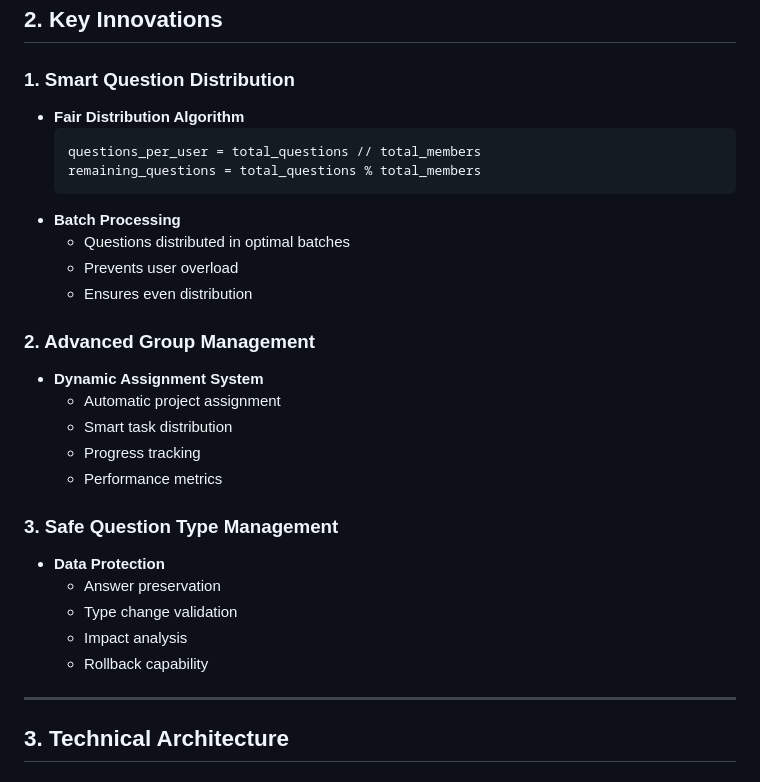
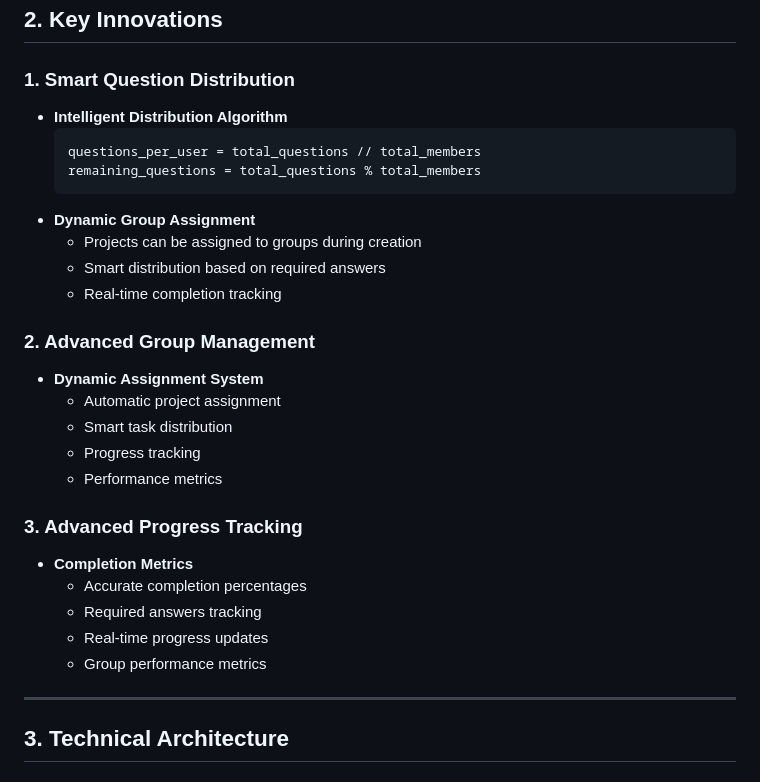
Before and after one commit to baselnasser99/Data-Tagging-Application, a Markdown page: DEFENSE_PRESENTATION.md, the part around the change. Drawn GitHub-style.

````diff
--- a/DEFENSE_PRESENTATION.md
+++ b/DEFENSE_PRESENTATION.md
@@ -22,15 +22,15 @@
 ## 2. Key Innovations
 
 ### 1. Smart Question Distribution
-- **Fair Distribution Algorithm**
+- **Intelligent Distribution Algorithm**
   ```python
   questions_per_user = total_questions // total_members
   remaining_questions = total_questions % total_members
   ```
-- **Batch Processing**
-  - Questions distributed in optimal batches
-  - Prevents user overload
-  - Ensures even distribution
+- **Dynamic Group Assignment**
+  - Projects can be assigned to groups during creation
+  - Smart distribution based on required answers
+  - Real-time completion tracking
 
 ### 2. Advanced Group Management
 - **Dynamic Assignment System**
@@ -39,12 +39,12 @@
   - Progress tracking
   - Performance metrics
 
-### 3. Safe Question Type Management
-- **Data Protection**
-  - Answer preservation
-  - Type change validation
-  - Impact analysis
-  - Rollback capability
+### 3. Advanced Progress Tracking
+- **Completion Metrics**
+  - Accurate completion percentages
+  - Required answers tracking
+  - Real-time progress updates
+  - Group performance metrics
 
 ---
 
````
Also changed, not shown: DOCUMENTATION.md (+21 -6 lines), README.md (+6 -5 lines).
